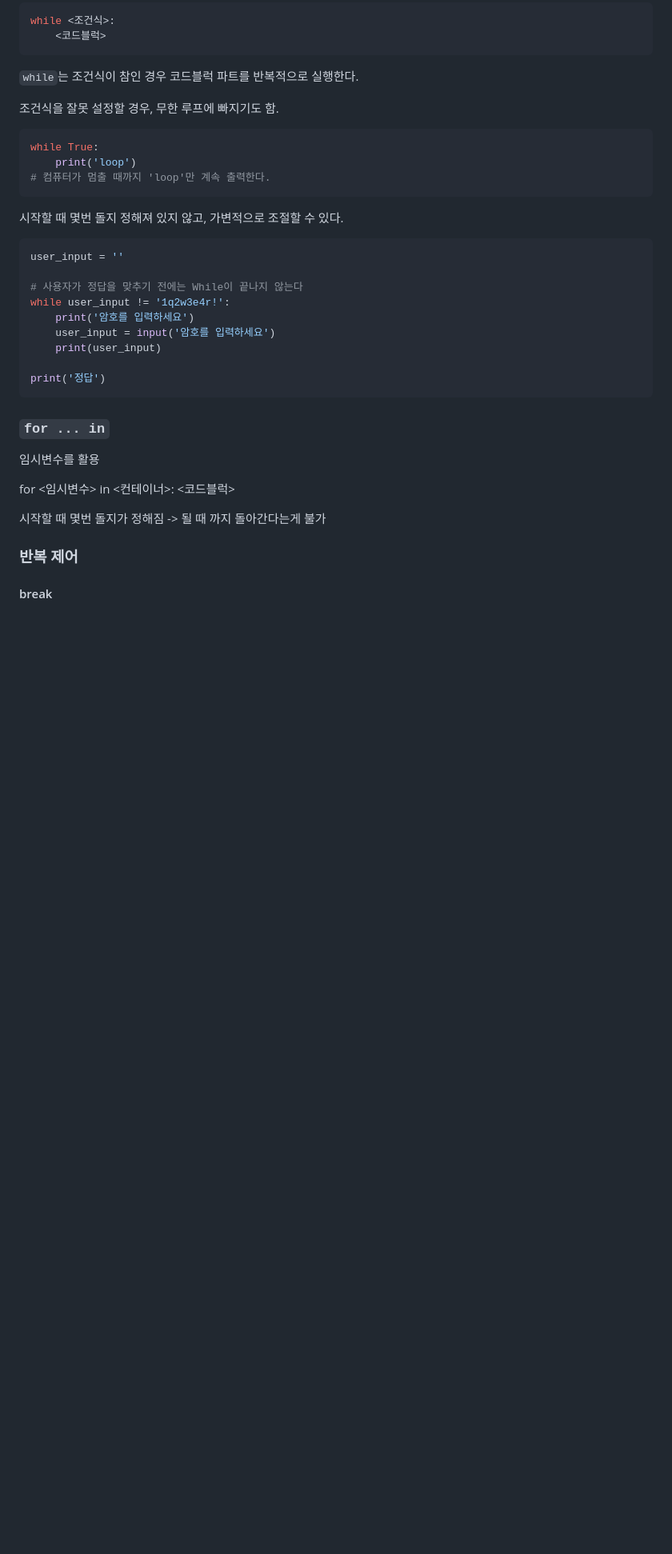
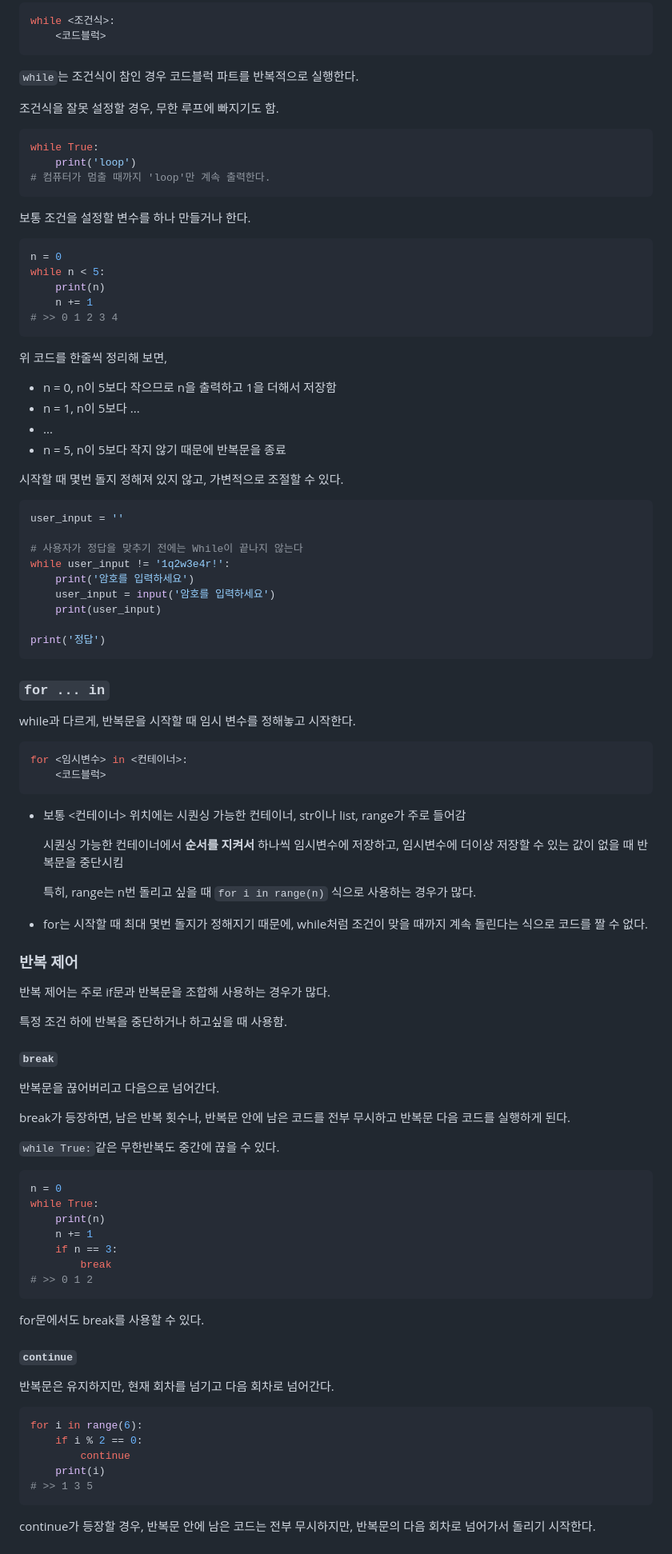
Before and after one commit to krystallinekim/TIL, a Markdown page: 4.Python/05-control_statement.md, the part around the change printed below. Shown: that part at 80% size. GitHub-like rendering; blank space fills up the shorter version.

Commit message:
for, while에 대해서도 정리 끝

````diff
--- a/4.Python/05-control_statement.md
+++ b/4.Python/05-control_statement.md
@@ -115,10 +115,21 @@ while True:
 # 컴퓨터가 멈출 때까지 'loop'만 계속 출력한다.
 ```
 
+보통 조건을 설정할 변수를 하나 만들거나 한다.
 
+```py
+n = 0
+while n < 5:
+    print(n)
+    n += 1
+# >> 0 1 2 3 4
+```
+위 코드를 한줄씩 정리해 보면,
 
-
-
+- n = 0, n이 5보다 작으므로 n을 출력하고 1을 더해서 저장함
+- n = 1, n이 5보다 ...
+- ...
+- n = 5, n이 5보다 작지 않기 때문에 반복문을 종료
 
 
 시작할 때 몇번 돌지 정해져 있지 않고, 가변적으로 조절할 수 있다.
@@ -135,17 +146,59 @@ while user_input != '1q2w3e4r!':
 print('정답')
 ```
 
-
-
 ### `for ... in`
 
-임시변수를 활용
+while과 다르게, 반복문을 시작할 때 임시 변수를 정해놓고 시작한다.
 
+```py
 for <임시변수> in <컨테이너>:
     <코드블럭>
+```
 
-시작할 때 몇번 돌지가 정해짐 -> 될 때 까지 돌아간다는게 불가
+- 보통 <컨테이너> 위치에는 시퀀싱 가능한 컨테이너, str이나 list, range가 주로 들어감
+
+    시퀀싱 가능한 컨테이너에서 **순서를 지켜서** 하나씩 임시변수에 저장하고, 임시변수에 더이상 저장할 수 있는 값이 없을 때 반복문을 중단시킴
+
+    특히, range는 n번 돌리고 싶을 때 `for i in range(n)` 식으로 사용하는 경우가 많다.
+
+- for는 시작할 때 최대 몇번 돌지가 정해지기 때문에, while처럼 조건이 맞을 때까지 계속 돌린다는 식으로 코드를 짤 수 없다.
 
 ### 반복 제어
 
-#### break
+반복 제어는 주로 if문과 반복문을 조합해 사용하는 경우가 많다.
+
+특정 조건 하에 반복을 중단하거나 하고싶을 때 사용함.
+
+#### `break`
+
+반복문을 끊어버리고 다음으로 넘어간다.
+
+break가 등장하면, 남은 반복 횟수나, 반복문 안에 남은 코드를 전부 무시하고 반복문 다음 코드를 실행하게 된다.
+
+`while True:`같은 무한반복도 중간에 끊을 수 있다.
+
+```py
+n = 0
+while True:
+    print(n)
+    n += 1
+    if n == 3:
+        break
+# >> 0 1 2
+```
+
+for문에서도 break를 사용할 수 있다.
+
+#### `continue`
+
+반복문은 유지하지만, 현재 회차를 넘기고 다음 회차로 넘어간다.
+
+```py
+for i in range(6):
+    if i % 2 == 0:
+        continue
+    print(i)
+# >> 1 3 5
+```
+continue가 등장할 경우, 반복문 안에 남은 코드는 전부 무시하지만, 반복문의 다음 회차로 넘어가서 돌리기 시작한다.
+
````
Also changed, not shown: other parts of 4.Python/05-control_statement.md (+11 -0 lines).
